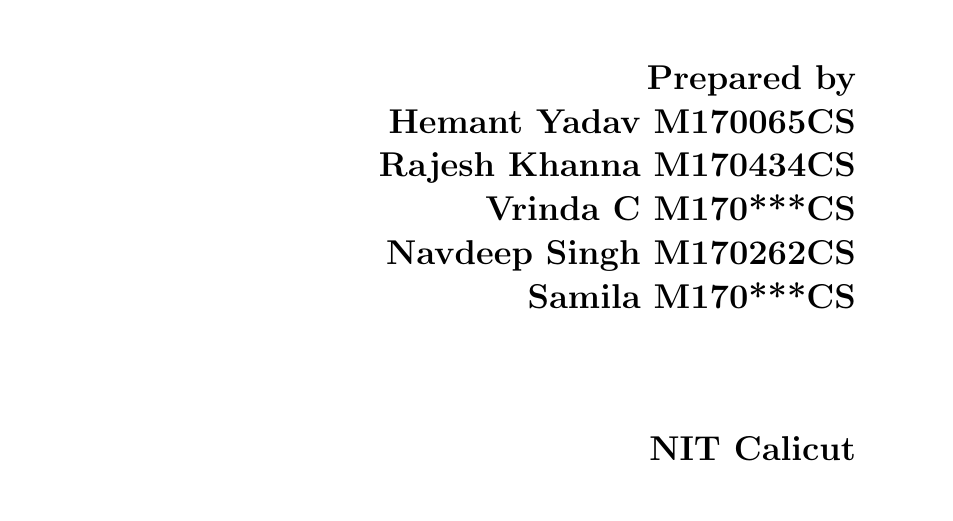
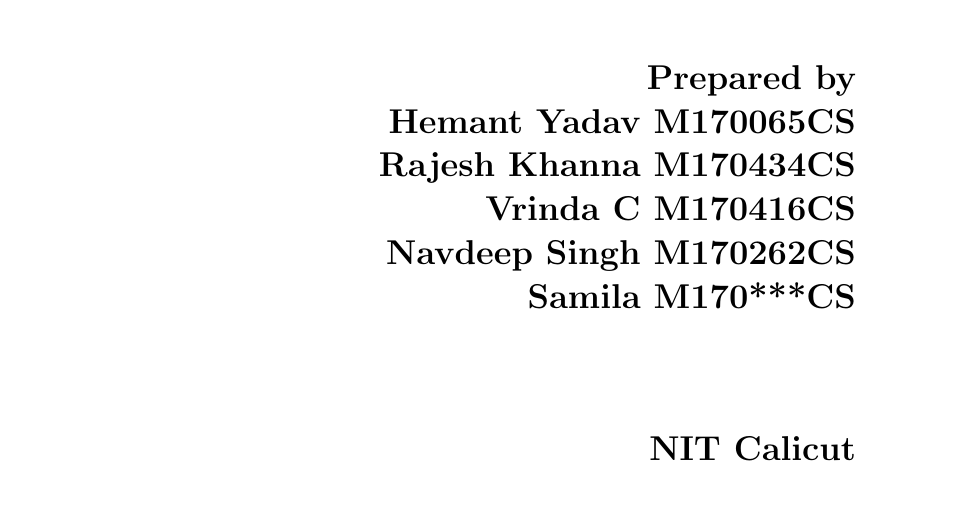
Before and after one commit to compilerhemant/Mess_management_system, a LaTeX document (SRS/srs.tex): part of page 1 of 26, cut so that both start at the same text. Compiled offline with pdfLaTeX.

Commit message:
Update srs.tex

```diff
--- a/SRS/srs.tex
+++ b/SRS/srs.tex
@@ -56,7 +56,7 @@
         \vspace{1.9cm}
         Prepared by\\ Hemant Yadav M170065CS\\
                     Rajesh Khanna M170434CS\\
-                    Vrinda C M170***CS\\
+                    Vrinda C M170416CS\\
                     Navdeep Singh M170262CS\\
                     Samila M170***CS\\
         \vspace{1.9cm}
```
